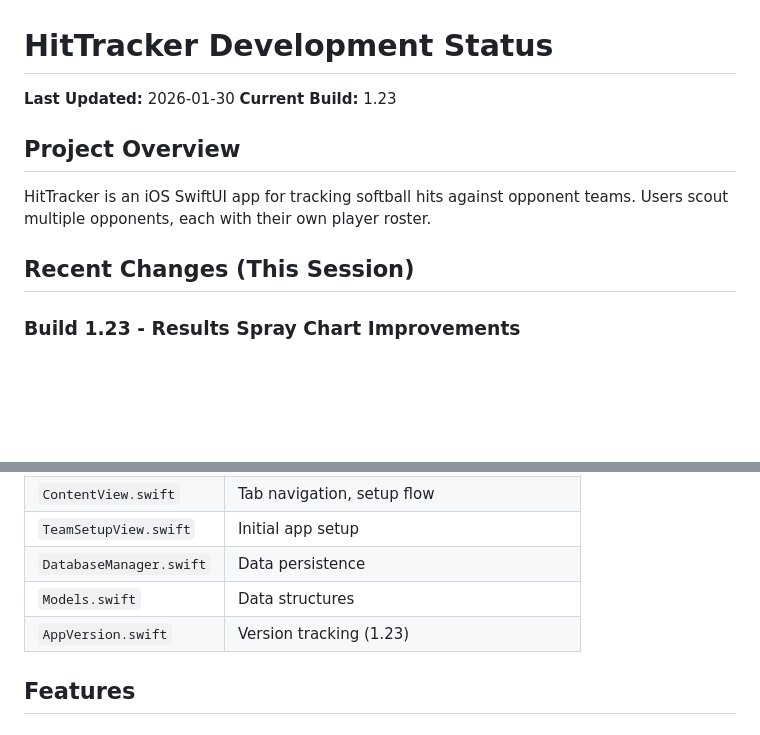
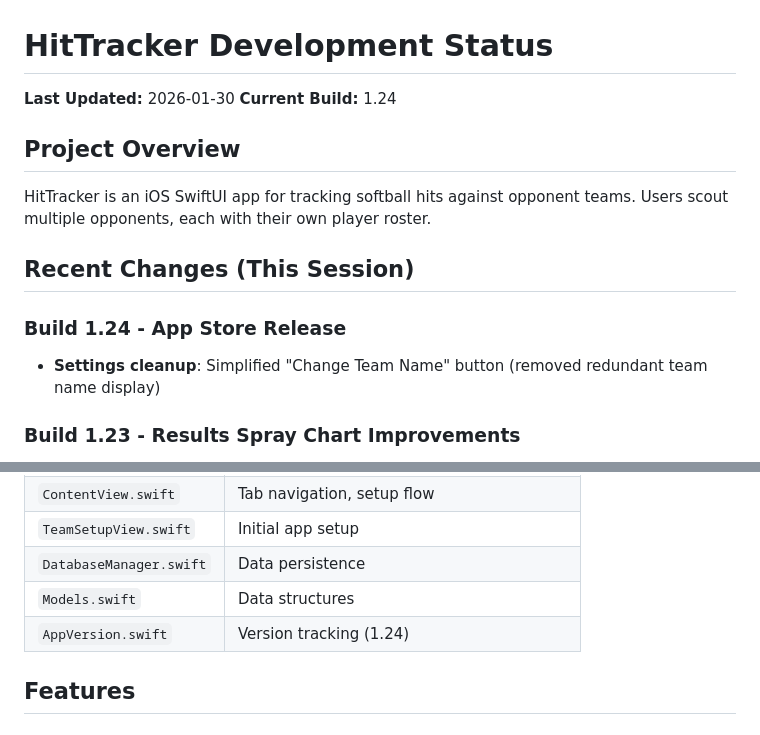
Before and after one commit to chrisfore/HitTracker, a Markdown page: UPDATE.md, 2 parts joined by grey strips. GitHub-like rendering; blank space fills up the shorter version.

Commit message:
Update documentation for Build 1.24
Co-Authored-By: Claude Opus 4.5 <noreply@anthropic.com>

```diff
--- a/UPDATE.md
+++ b/UPDATE.md
@@ -1,12 +1,15 @@
 # HitTracker Development Status
 
 **Last Updated:** 2026-01-30
-**Current Build:** 1.23
+**Current Build:** 1.24
 
 ## Project Overview
 HitTracker is an iOS SwiftUI app for tracking softball hits against opponent teams. Users scout multiple opponents, each with their own player roster.
 
 ## Recent Changes (This Session)
+
+### Build 1.24 - App Store Release
+- **Settings cleanup**: Simplified "Change Team Name" button (removed redundant team name display)
 
 ### Build 1.23 - Results Spray Chart Improvements
 - **Base paths & bases**: Spray charts now include base paths and base markers (matching Track page)
@@ -60,7 +63,7 @@ HitTracker is an iOS SwiftUI app for tracking softball hits against opponent tea
 | `TeamSetupView.swift` | Initial app setup |
 | `DatabaseManager.swift` | Data persistence |
 | `Models.swift` | Data structures |
-| `AppVersion.swift` | Version tracking (1.23) |
+| `AppVersion.swift` | Version tracking (1.24) |
 
 ## Features
 
```
